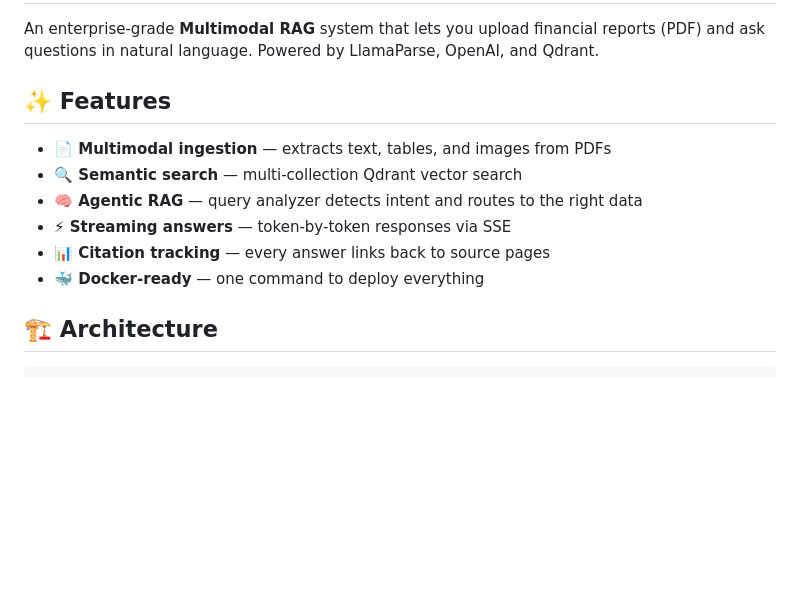
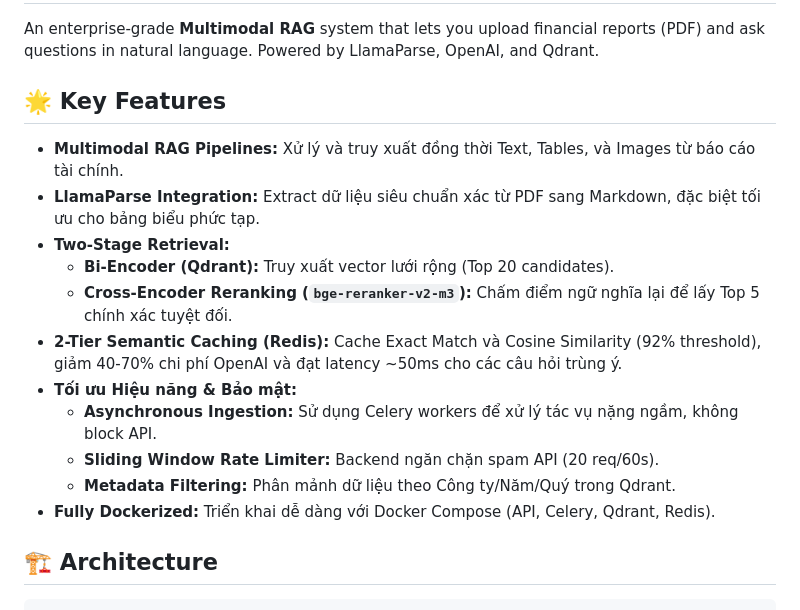
Before and after one commit to hyeiu142/The_smart_analyst-Hyena, a Markdown page: README.md, the part around the change. Rendered like a GitHub page; blank space fills up the shorter version.

Commit message:
add: README

```diff
--- a/README.md
+++ b/README.md
@@ -2,14 +2,19 @@
 
 An enterprise-grade **Multimodal RAG** system that lets you upload financial reports (PDF) and ask questions in natural language. Powered by LlamaParse, OpenAI, and Qdrant.
 
-## ✨ Features
+## 🌟 Key Features
 
-- **📄 Multimodal ingestion** — extracts text, tables, and images from PDFs
-- **🔍 Semantic search** — multi-collection Qdrant vector search
-- **🧠 Agentic RAG** — query analyzer detects intent and routes to the right data
-- **⚡ Streaming answers** — token-by-token responses via SSE
-- **📊 Citation tracking** — every answer links back to source pages
-- **🐳 Docker-ready** — one command to deploy everything
+*   **Multimodal RAG Pipelines:** Xử lý và truy xuất đồng thời Text, Tables, và Images từ báo cáo tài chính.
+*   **LlamaParse Integration:** Extract dữ liệu siêu chuẩn xác từ PDF sang Markdown, đặc biệt tối ưu cho bảng biểu phức tạp.
+*   **Two-Stage Retrieval:**
+    *   **Bi-Encoder (Qdrant):** Truy xuất vector lưới rộng (Top 20 candidates).
+    *   **Cross-Encoder Reranking (`bge-reranker-v2-m3`):** Chấm điểm ngữ nghĩa lại để lấy Top 5 chính xác tuyệt đối.
+*   **2-Tier Semantic Caching (Redis):** Cache Exact Match và Cosine Similarity (92% threshold), giảm 40-70% chi phí OpenAI và đạt latency ~50ms cho các câu hỏi trùng ý.
+*   **Tối ưu Hiệu năng & Bảo mật:**
+    *   **Asynchronous Ingestion:** Sử dụng Celery workers để xử lý tác vụ nặng ngầm, không block API.
+    *   **Sliding Window Rate Limiter:** Backend ngăn chặn spam API (20 req/60s).
+    *   **Metadata Filtering:** Phân mảnh dữ liệu theo Công ty/Năm/Quý trong Qdrant.
+*   **Fully Dockerized:** Triển khai dễ dàng với Docker Compose (API, Celery, Qdrant, Redis).
 
 ## 🏗 Architecture
 
```
